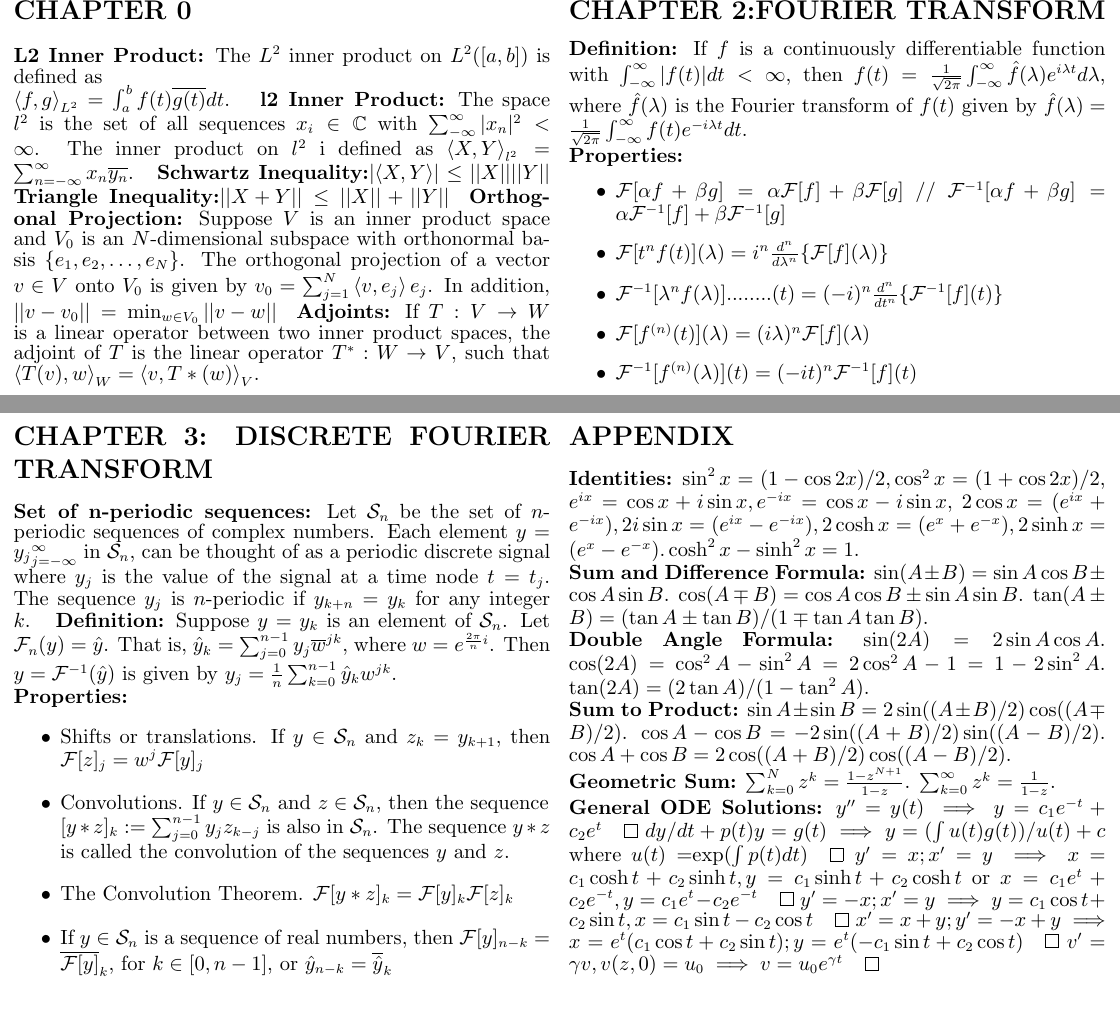
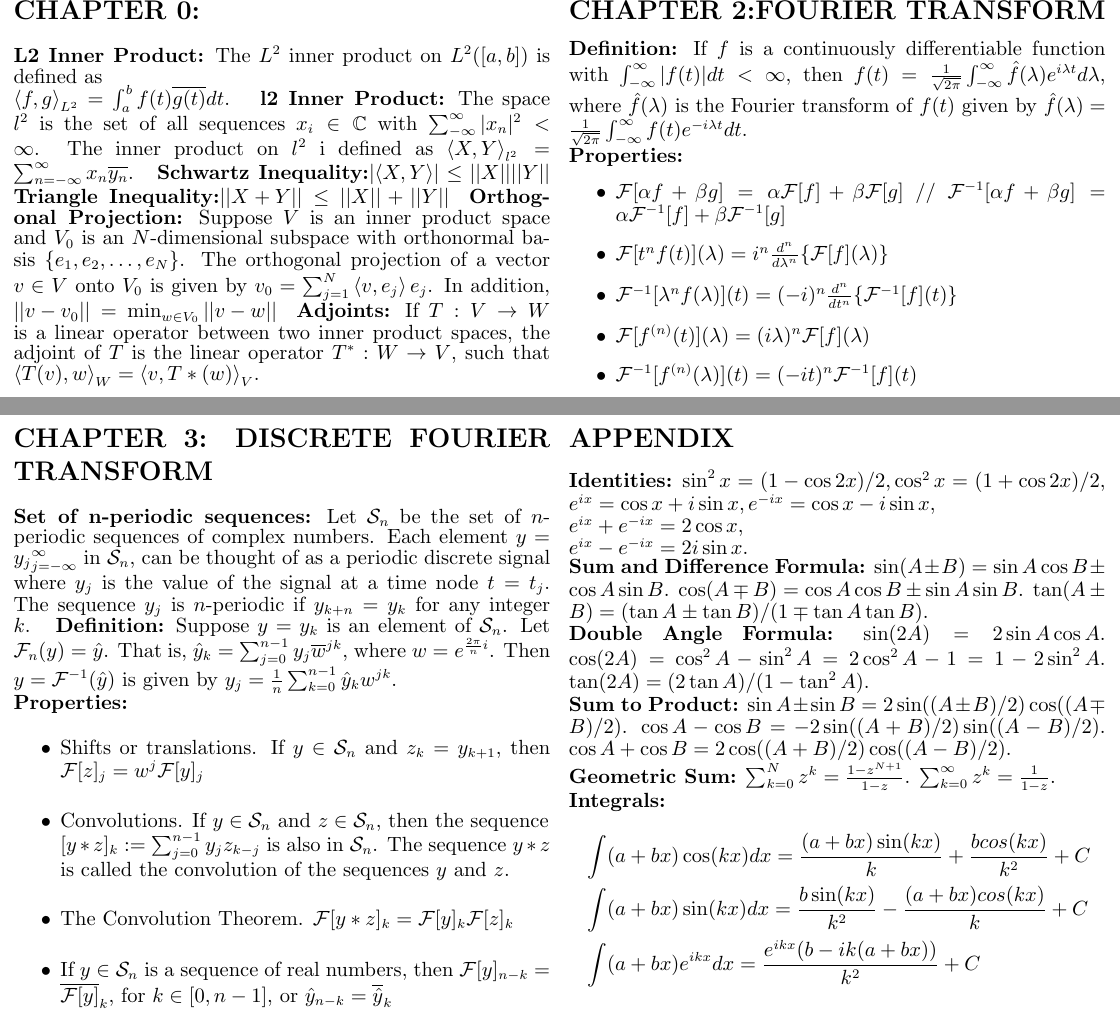
Before and after one commit to fjcasti1/Courses, a LaTeX problem sheet (FourierAnalysisAndWavelets/Cheatsheets/Exam1/Exam1Sheet.tex, which reads FourierAnalysisAndWavelets/Cheatsheets/Exam1/Apendix.tex): two parts of pages 1 and 2 of 2, joined at a grey line, cut so that both start at the same text. Compiled offline with pdfLaTeX.

Commit message:
Fourier, Sheet exam 1 updated

```diff
--- a/FourierAnalysisAndWavelets/Cheatsheets/Exam1/Apendix.tex
+++ b/FourierAnalysisAndWavelets/Cheatsheets/Exam1/Apendix.tex
@@ -1,8 +1,14 @@
-{\bf Identities:} $\sin^2x = (1-\cos 2x)/2, \cos^2x = (1+\cos 2x)/2$, $e^{ix}=\cos x + i \sin x, e^{-ix}=\cos x - i \sin x$,  $2\cos x=(e^{ix}+e^{-ix}), 2i\sin x=(e^{ix}-e^{-ix}), 2 \cosh x=(e^x+e^{-x}), 2\sinh x=(e^x-e^{-x}). \cosh^2 x-\sinh^2x=1$. \newline
+{\bf Identities:} $\sin^2x = (1-\cos 2x)/2, \cos^2x = (1+\cos 2x)/2$, $e^{ix}=\cos x + i \sin x, e^{-ix}=\cos x - i \sin x$,  \newline$e^{ix}+e^{-ix}=2\cos x$,\newline $e^{ix}-e^{-ix}=2i\sin x$. \newline%$2 \cosh x=(e^x+e^{-x}), 2\sinh x=(e^x-e^{-x}). \cosh^2 x-\sinh^2x=1$. \newline
 {\bf Sum and Difference Formula:} $\sin(A\pm B)=\sin A \cos B\pm \cos A \sin B$. $\cos(A\mp B)=\cos A \cos B\pm \sin A \sin B$. $\tan(A \pm B)=(\tan A\pm \tan B)/(1\mp \tan A \tan B)$. \newline
 {\bf Double Angle Formula:}  $\sin(2A)=2 \sin A \cos A$. $\cos(2A)=\cos^2 A-\sin^2 A=2 \cos^2 A-1=1-2\sin^2 A$. $\tan(2A)=(2\tan A)/(1-\tan^2 A)$.  \newline
 %{\bf Half Angle Formula:} $\sin(A/2)=\pm \sqrt{(1-\cos A)/2}$. $\cos(A/2)=\pm \sqrt{(1+\cos A)/2}$. \newline
 %{\bf Product to Sum:} $\cos A \cos B=(1/2)(\cos(A+B)+\cos(A-B))$. $\sin A \sin B=(1/2)(\cos(A-B)-\cos(A+B)$. $\sin A \cos B=(1/2)(\sin(A+B)+\sin(A-B)$.  \newline
 {\bf Sum to Product:} $\sin A\pm \sin B=2\sin((A\pm B)/2)\cos((A\mp B)/2)$. $\cos A - \cos B=-2\sin((A+B)/2)\sin((A-B)/2)$. $\cos A + \cos B=2\cos((A+B)/2)\cos((A-B)/2)$. \newline
 {\bf Geometric Sum:} $\sum_{k=0}^N z^k=\frac{1-z^{N+1}}{1-z}$. $\sum_{k=0}^{\infty}z^k=\frac{1}{1-z}$.  \newline
-{\bf General ODE Solutions:}  $y''=y(t)\implies y=c_1e^{-t}+c_2e^t \qed \; dy/dt+p(t)y=g(t) \implies y=(\int u(t)g(t))/u(t) + c$ where $u(t)=$exp$(\int p(t)dt) \qed \; y'=x; x'=y \implies x=c_1 \cosh t + c_2 \sinh t, y=c_1\sinh t+c_2 \cosh t$ or $x=c_1e^t+c_2e^{-t}, y=c_1e^t-c_2e^{-t} \qed \; y'=-x; x'=y \implies y=c_1 \cos t + c_2 \sin t, x=c_1\sin t-c_2 \cos t \qed \; x'=x+y; y'=-x+y \implies x=e^t(c_1 \cos t+c_2 \sin t); y=e^t(-c_1\sin t +c_2 \cos t) \qed \; v'=\gamma v, v(z,0)=u_0 \implies v=u_0e^{\gamma t} \qed$
+%{\bf General ODE Solutions:}  $y''=y(t)\implies y=c_1e^{-t}+c_2e^t \qed \; dy/dt+p(t)y=g(t) \implies y=(\int u(t)g(t))/u(t) + c$ where $u(t)=$exp$(\int p(t)dt) \qed \; y'=x; x'=y \implies x=c_1 \cosh t + c_2 \sinh t, y=c_1\sinh t+c_2 \cosh t$ or $x=c_1e^t+c_2e^{-t}, y=c_1e^t-c_2e^{-t} \qed \; y'=-x; x'=y \implies y=c_1 \cos t + c_2 \sin t, x=c_1\sin t-c_2 \cos t \qed \; x'=x+y; y'=-x+y \implies x=e^t(c_1 \cos t+c_2 \sin t); y=e^t(-c_1\sin t +c_2 \cos t) \qed \; v'=\gamma v, v(z,0)=u_0 \implies v=u_0e^{\gamma t} \qed$
+{\bf Integrals: }
+\begin{align*}
+&\int (a+bx)\cos(kx)dx=\frac{(a+bx)\sin(kx)}{k}+\frac{bcos(kx)}{k^2}+C\\
+&\int (a+bx)\sin(kx)dx=\frac{b\sin(kx)}{k^2}-\frac{(a+bx)cos(kx)}{k}+C\\
+&\int (a+bx)e^{ikx}dx=\frac{e^{ikx}(b-ik(a+bx))}{k^2}+C\\
+\end{align*}
```
Also changed, not shown: FourierAnalysisAndWavelets/Cheatsheets/Exam1/Exam1Sheet.tex (+1 -1 lines), FourierAnalysisAndWavelets/Cheatsheets/Exam1/Thm_1_40.tex (+1 -1 lines), FourierAnalysisAndWavelets/Cheatsheets/Exam1/Thm_2_12.tex (+2 -1 lines), FourierAnalysisAndWavelets/Cheatsheets/Exam1/Thm_2_6.tex (+1 -1 lines), FourierAnalysisAndWavelets/Cheatsheets/Exam1/Thm_2_9and10.tex (+1 -1 lines), FourierAnalysisAndWavelets/Cheatsheets/Exam1/Exam1Sheet.pdf.
